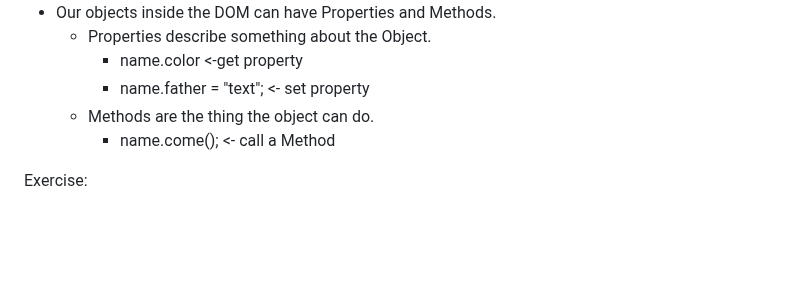
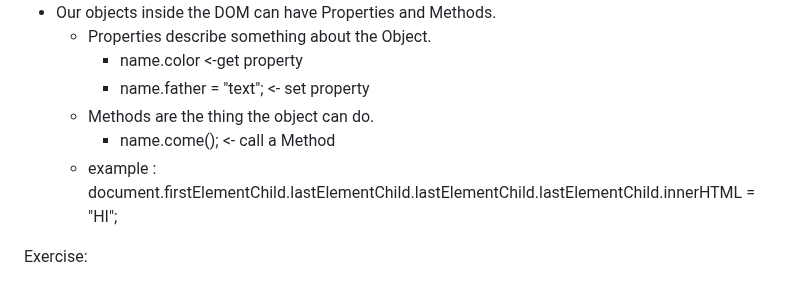
Before and after one commit to 7budi/Web_Development-Notes, a Markdown page: JS.md, the part around the change. Rendered like a GitHub page; blank space fills up the shorter version.

Commit message:
New note

```diff
--- a/JS.md
+++ b/JS.md
@@ -53,6 +53,7 @@
 		- name.father = "text"; <- set property
 	- Methods are the thing the object can do.
 		- name.come(); <- call a Method
+	- example : document.firstElementChild.lastElementChild.lastElementChild.lastElementChild.innerHTML = "HI";
 
 Exercise:
 - function Left_time(age){
```
